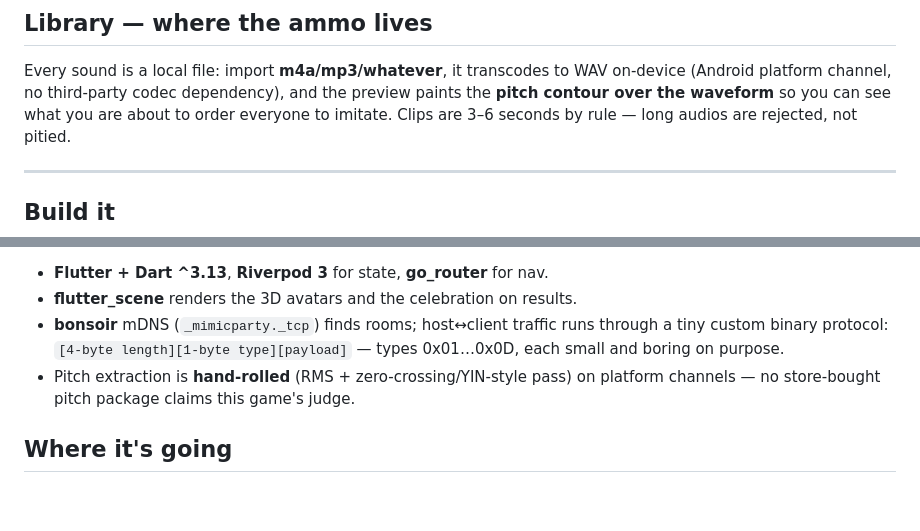
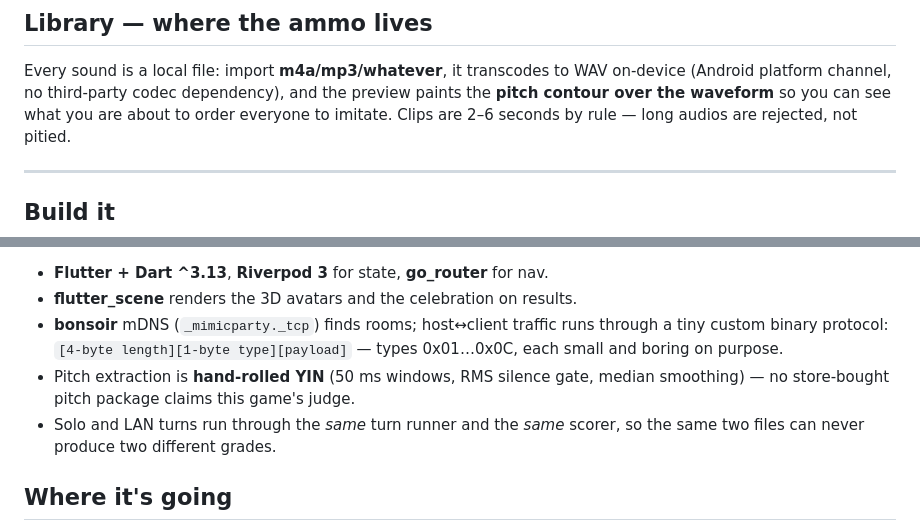
Before and after one commit to wissam333/Copy_Cat, a Markdown page: README.md, 2 parts joined by grey strips. GitHub-like rendering; blank space fills up the shorter version.

```diff
--- a/README.md
+++ b/README.md
@@ -78,7 +117,7 @@ creative mistiming.
 Every sound is a local file: import **m4a/mp3/whatever**, it transcodes to
 WAV on-device (Android platform channel, no third-party codec dependency),
 and the preview paints the **pitch contour over the waveform** so you can see
-what you are about to order everyone to imitate. Clips are 3–6 seconds by
+what you are about to order everyone to imitate. Clips are 2–6 seconds by
 rule — long audios are rejected, not pitied.
 
 ---
@@ -118,10 +157,12 @@ lib/
 - **flutter_scene** renders the 3D avatars and the celebration on results.
 - **bonsoir** mDNS (`_mimicparty._tcp`) finds rooms; host↔client traffic runs
   through a tiny custom binary protocol:
-  `[4-byte length][1-byte type][payload]` — types 0x01…0x0D, each small and
+  `[4-byte length][1-byte type][payload]` — types 0x01…0x0C, each small and
   boring on purpose.
-- Pitch extraction is **hand-rolled** (RMS + zero-crossing/YIN-style pass) on
-  platform channels — no store-bought pitch package claims this game's judge.
+- Pitch extraction is **hand-rolled YIN** (50 ms windows, RMS silence gate,
+  median smoothing) — no store-bought pitch package claims this game's judge.
+- Solo and LAN turns run through the *same* turn runner and the *same*
+  scorer, so the same two files can never produce two different grades.
 
 ## Where it's going
 
```
Also changed, not shown: other parts of README.md (+51 -12 lines).
